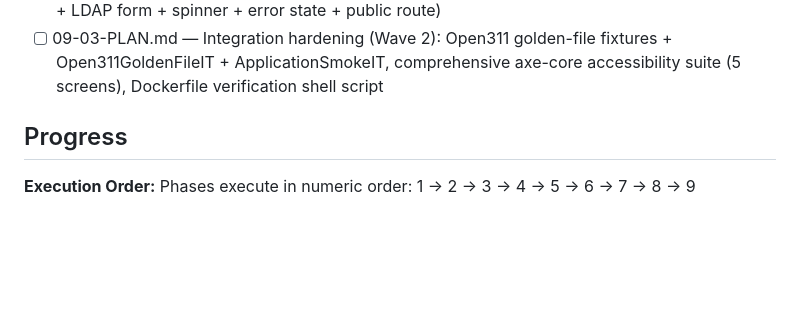
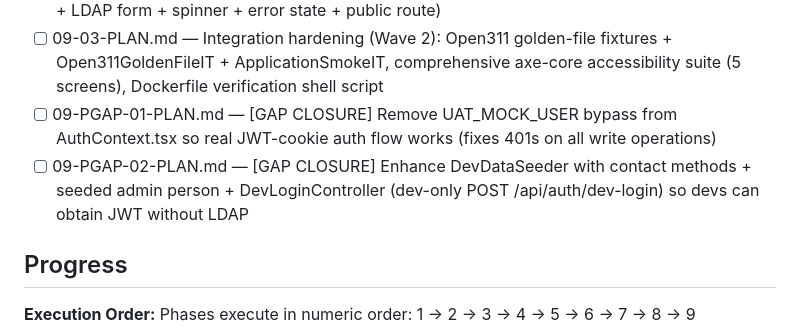
Before and after one commit to dhruvi5319/uReport, a Markdown page: .planning/ROADMAP.md, the part around the change. Drawn GitHub-style; blank space fills up the shorter version.

Commit message:
docs(09): create gap closure plans PGAP-01 and PGAP-02 for auth and seed data fixes

```diff
--- a/.planning/ROADMAP.md
+++ b/.planning/ROADMAP.md
@@ -195,6 +195,8 @@ Plans:
 - [ ] 09-01-PLAN.md — Admin panels UI (Wave 1): AdminListPage HOC + PeoplePage/DepartmentsPage/CategoriesPage/ClientsPage (Sheet+AlertDialog+Toast pattern) + SubstatusPage/IssueTypesPage/ContactMethodsPage/ActionsPage (inline editing) + all 8 admin routes in App.tsx + axe-core tests
 - [ ] 09-02-PLAN.md — Search UI wiring + auth screens (Wave 1, parallel): Bookmark save/recall in CaseListPage toolbar, Command palette wired to GET /api/tickets?q=, LoginPage (CAS button + LDAP form + spinner + error state + public route)
 - [ ] 09-03-PLAN.md — Integration hardening (Wave 2): Open311 golden-file fixtures + Open311GoldenFileIT + ApplicationSmokeIT, comprehensive axe-core accessibility suite (5 screens), Dockerfile verification shell script
+- [ ] 09-PGAP-01-PLAN.md — [GAP CLOSURE] Remove UAT_MOCK_USER bypass from AuthContext.tsx so real JWT-cookie auth flow works (fixes 401s on all write operations)
+- [ ] 09-PGAP-02-PLAN.md — [GAP CLOSURE] Enhance DevDataSeeder with contact methods + seeded admin person + DevLoginController (dev-only POST /api/auth/dev-login) so devs can obtain JWT without LDAP
 
 ## Progress
 
```
Also changed, not shown: 2 other files.
